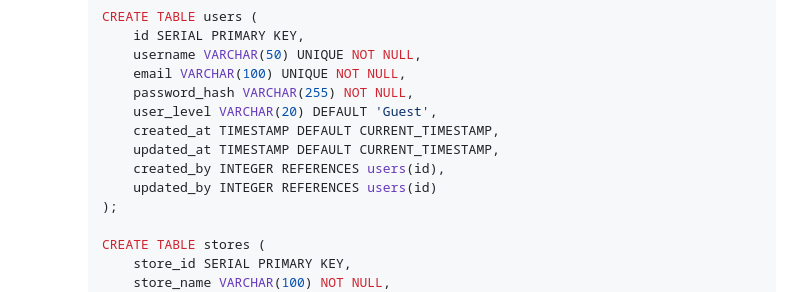
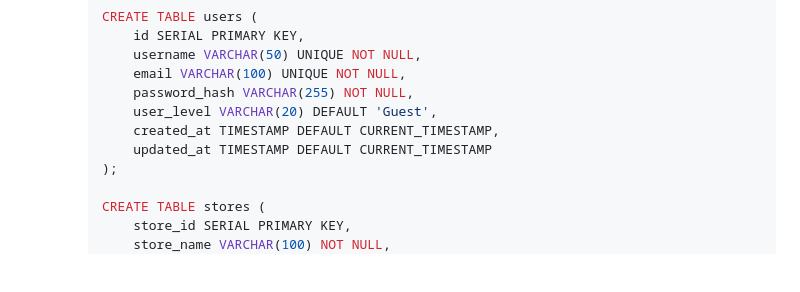
Before and after one commit to swanframe/crm, a Markdown page: README.md, the part around one of its changes. GitHub-like rendering; blank space fills up the shorter version.

```diff
--- a/README.md
+++ b/README.md
@@ -146,9 +146,7 @@ Configuration is managed through `config.py` and environment variables:
          password_hash VARCHAR(255) NOT NULL,
          user_level VARCHAR(20) DEFAULT 'Guest',
          created_at TIMESTAMP DEFAULT CURRENT_TIMESTAMP,
-         updated_at TIMESTAMP DEFAULT CURRENT_TIMESTAMP,
-         created_by INTEGER REFERENCES users(id),
-         updated_by INTEGER REFERENCES users(id)
+         updated_at TIMESTAMP DEFAULT CURRENT_TIMESTAMP
      );
 
      CREATE TABLE stores (
```
Also changed, not shown: other parts of README.md (+0 -1 lines).
